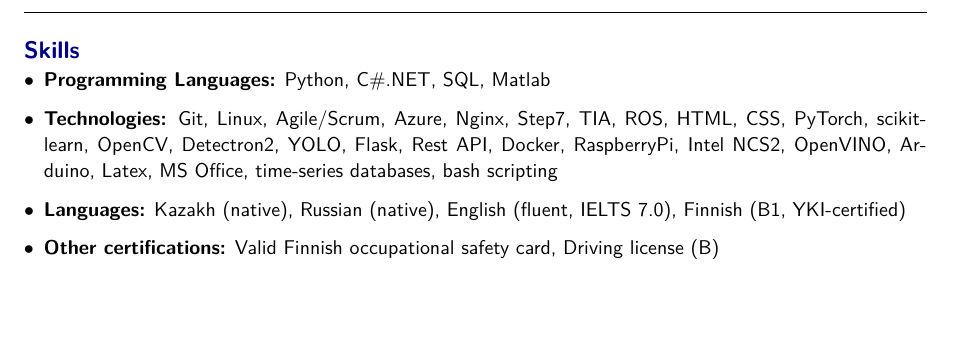
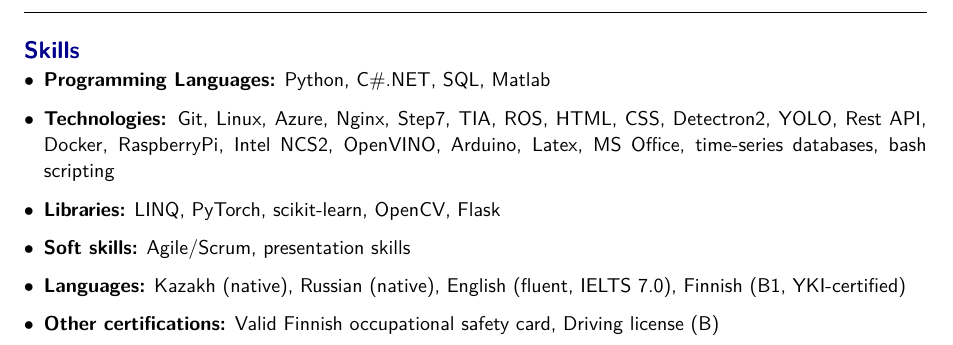
Before and after one commit to darkhan-s/myCV, a LaTeX CV (SaidnassimovDarkhanCV.tex): part of page 2 of 2, cut so that both start at the same text, the shorter picture padded with empty space. Compiled offline with pdfLaTeX.

Commit message:
adding more fields to skills

```diff
--- a/SaidnassimovDarkhanCV.tex
+++ b/SaidnassimovDarkhanCV.tex
@@ -127,7 +127,9 @@
 \section*{Skills}
 \begin{itemize}
     \item \textbf{Programming Languages:} Python, C\#.NET, SQL, Matlab
-    \item \textbf{Technologies:} Git, Linux, Agile/Scrum, Azure, Nginx, Step7, TIA, ROS, HTML, CSS, PyTorch, scikit-learn, OpenCV, Detectron2, YOLO, Flask, Rest API, Docker, RaspberryPi, Intel NCS2, OpenVINO, Arduino, Latex, MS Office, time-series databases, bash scripting
+    \item \textbf{Technologies:} Git, Linux,  Azure, Nginx, Step7, TIA, ROS, HTML, CSS, Detectron2, YOLO, Rest API, Docker, RaspberryPi, Intel NCS2, OpenVINO, Arduino, Latex, MS Office, time-series databases, bash scripting
+    \item \textbf{Libraries:} LINQ, PyTorch, scikit-learn, OpenCV, Flask
+    \item \textbf{Soft skills:} Agile/Scrum, presentation skills
     \item \textbf{Languages:} Kazakh (native), Russian (native), English (fluent, IELTS 7.0), Finnish (B1, YKI-certified)
     \item \textbf{Other certifications:} Valid Finnish occupational safety card, Driving license (B)
 \end{itemize}
```
Also changed, not shown: SaidnassimovDarkhanCV.pdf.
